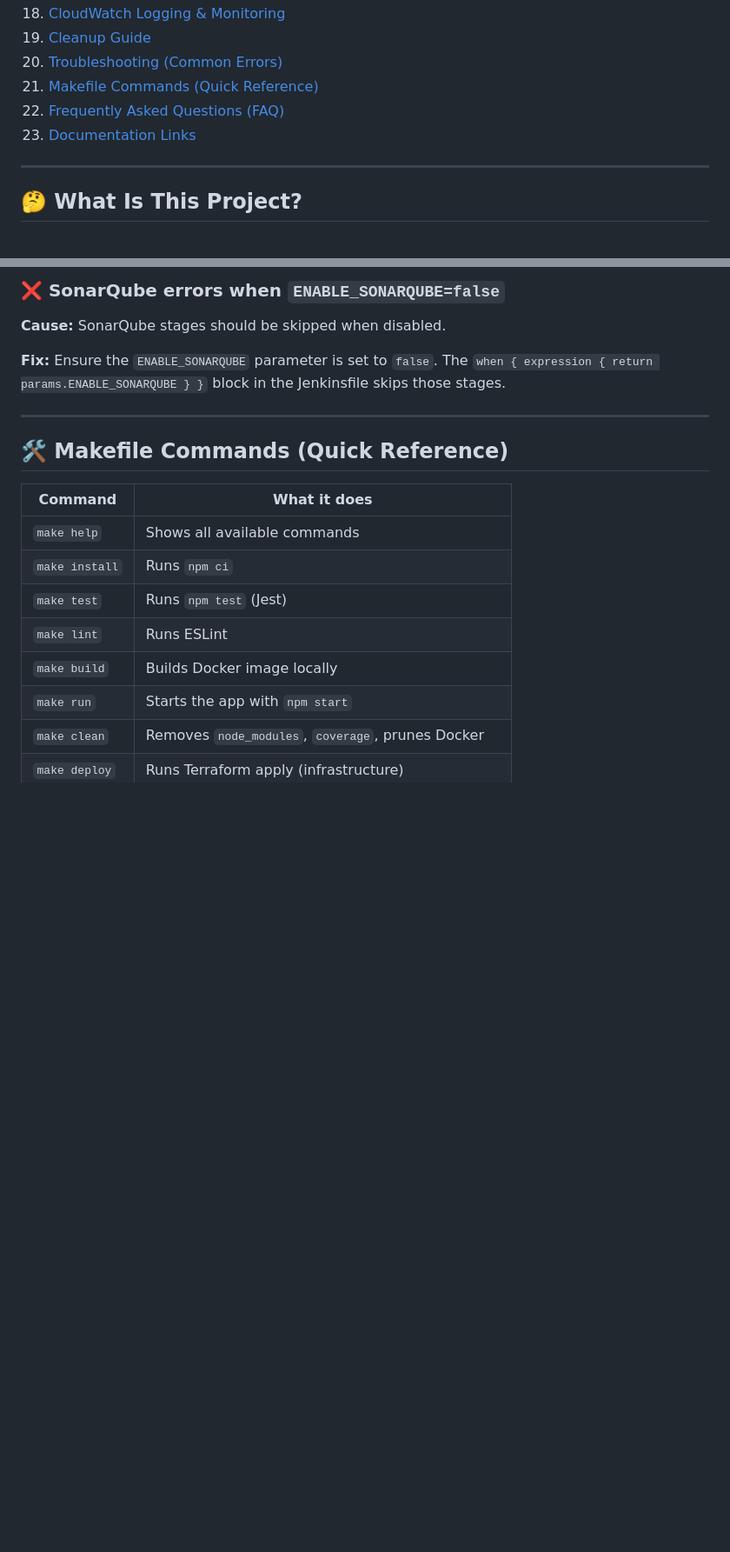
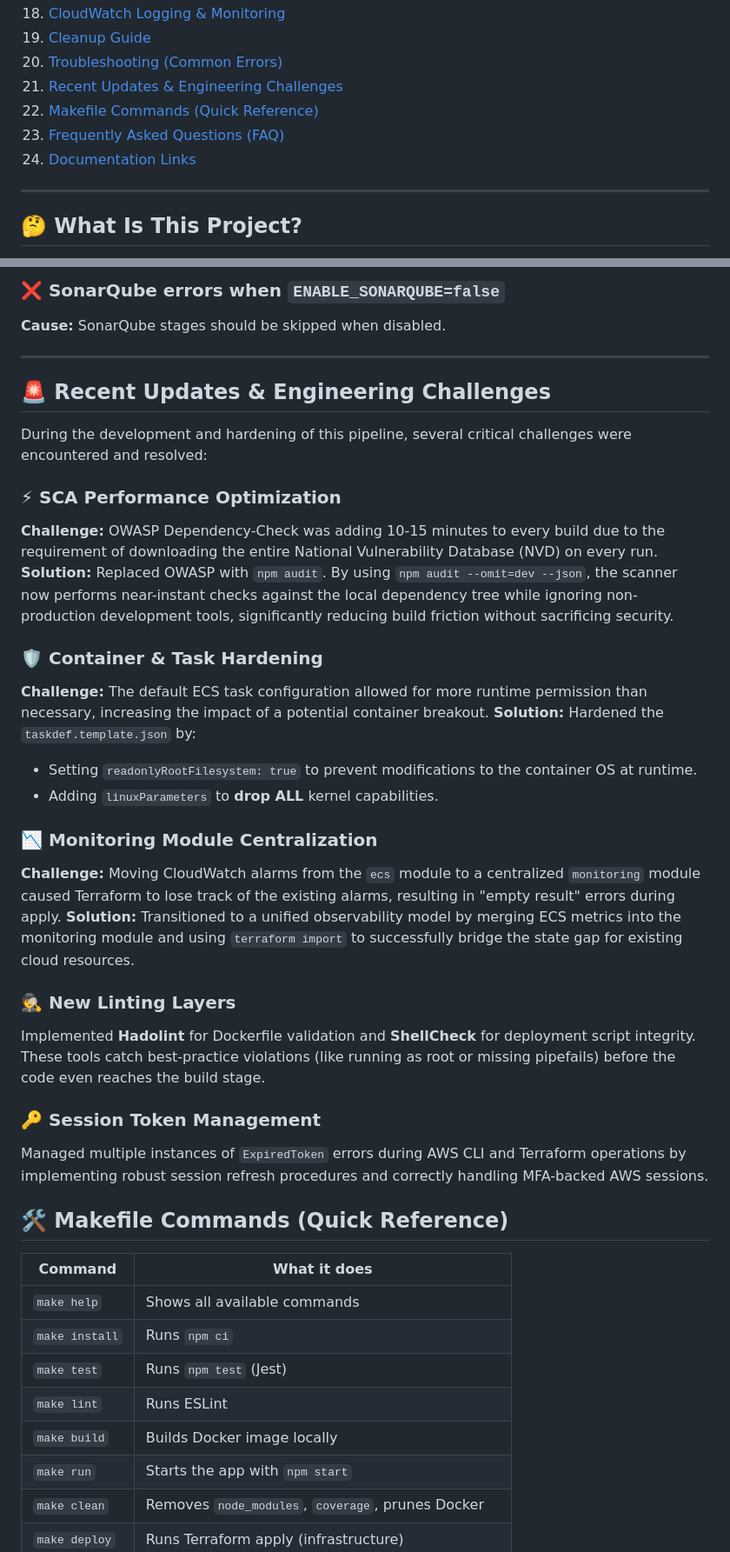
Before and after one commit to Benjamin-yankey/Gitops_lab, a Markdown page: README.md, 2 parts joined by grey strips. Shown at 87% size. Rendered like a GitHub page; blank space fills up the shorter version.

```diff
--- a/README.md
+++ b/README.md
@@ -32,9 +32,10 @@
 18. [CloudWatch Logging & Monitoring](#-cloudwatch-logging--monitoring)
 19. [Cleanup Guide](#-cleanup-guide)
 20. [Troubleshooting (Common Errors)](#-troubleshooting-common-errors)
-21. [Makefile Commands (Quick Reference)](#-makefile-commands-quick-reference)
-22. [Frequently Asked Questions (FAQ)](#-frequently-asked-questions-faq)
-23. [Documentation Links](#-documentation-links)
+21. [Recent Updates & Engineering Challenges](#-recent-updates--engineering-challenges)
+22. [Makefile Commands (Quick Reference)](#-makefile-commands-quick-reference)
+23. [Frequently Asked Questions (FAQ)](#-frequently-asked-questions-faq)
+24. [Documentation Links](#-documentation-links)
 
 ---
 
@@ -1069,9 +1078,31 @@ sudo systemctl restart jenkins
 
 **Cause:** SonarQube stages should be skipped when disabled.
 
-**Fix:** Ensure the `ENABLE_SONARQUBE` parameter is set to `false`. The `when { expression { return params.ENABLE_SONARQUBE } }` block in the Jenkinsfile skips those stages.
+---
 
----
+## 🚨 Recent Updates & Engineering Challenges
+
+During the development and hardening of this pipeline, several critical challenges were encountered and resolved:
+
+### ⚡ SCA Performance Optimization
+**Challenge:** OWASP Dependency-Check was adding 10-15 minutes to every build due to the requirement of downloading the entire National Vulnerability Database (NVD) on every run.
+**Solution:** Replaced OWASP with `npm audit`. By using `npm audit --omit=dev --json`, the scanner now performs near-instant checks against the local dependency tree while ignoring non-production development tools, significantly reducing build friction without sacrificing security.
+
+### 🛡️ Container & Task Hardening
+**Challenge:** The default ECS task configuration allowed for more runtime permission than necessary, increasing the impact of a potential container breakout.
+**Solution:** Hardened the `taskdef.template.json` by:
+- Setting `readonlyRootFilesystem: true` to prevent modifications to the container OS at runtime.
+- Adding `linuxParameters` to **drop ALL** kernel capabilities.
+
+### 📉 Monitoring Module Centralization
+**Challenge:** Moving CloudWatch alarms from the `ecs` module to a centralized `monitoring` module caused Terraform to lose track of the existing alarms, resulting in "empty result" errors during apply.
+**Solution:** Transitioned to a unified observability model by merging ECS metrics into the monitoring module and using `terraform import` to successfully bridge the state gap for existing cloud resources.
+
+### 🕵️ New Linting Layers
+Implemented **Hadolint** for Dockerfile validation and **ShellCheck** for deployment script integrity. These tools catch best-practice violations (like running as root or missing pipefails) before the code even reaches the build stage.
+
+### 🔑 Session Token Management
+Managed multiple instances of `ExpiredToken` errors during AWS CLI and Terraform operations by implementing robust session refresh procedures and correctly handling MFA-backed AWS sessions.
 
 ## 🛠️ Makefile Commands (Quick Reference)
 
```
Also changed, not shown: other parts of README.md (+23 -15 lines).
